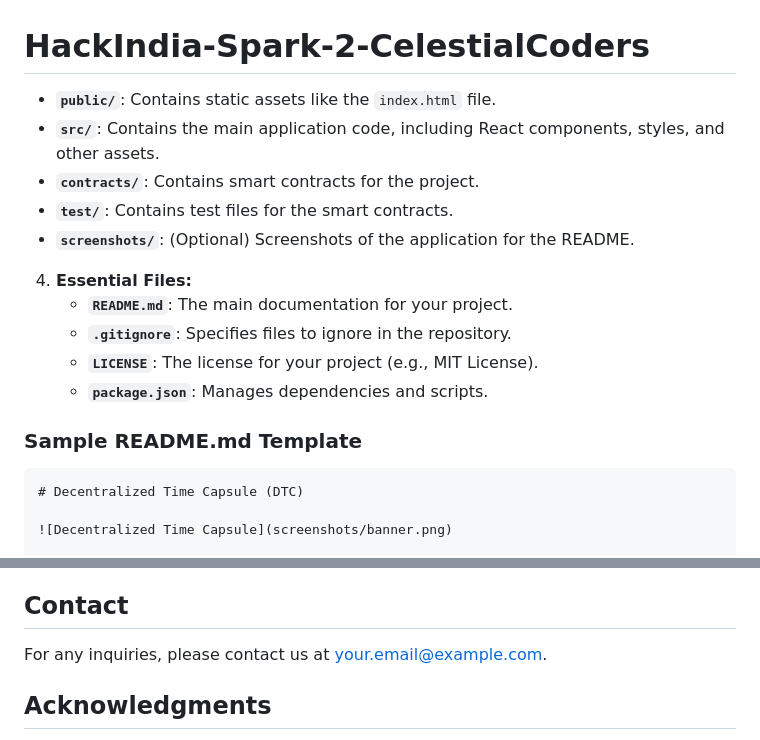
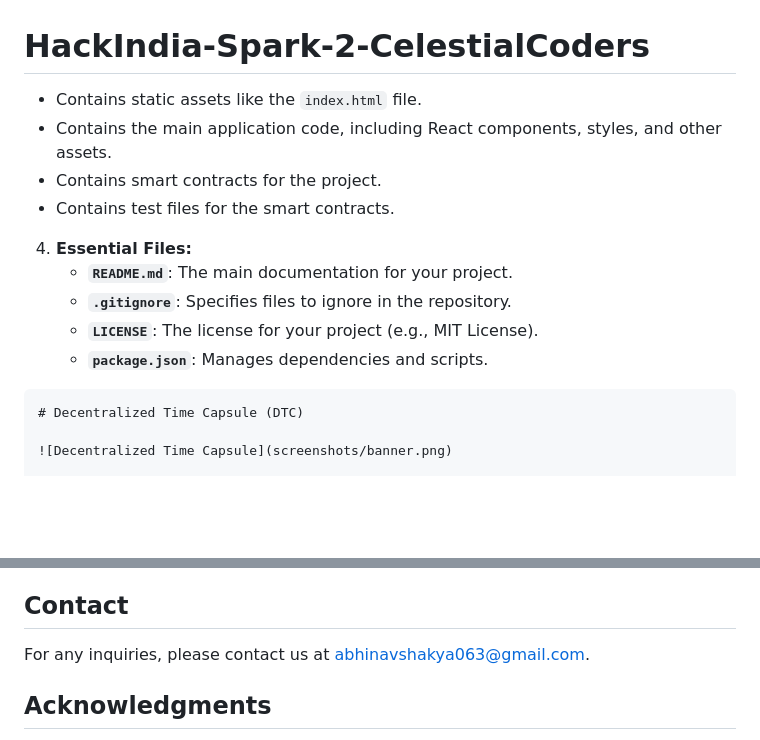
Before and after one commit to abhinav-123457/HackIndia-Spark-2-CelestialCoders, a Markdown page: README.md, 2 parts joined by grey strips. Rendered like a GitHub page; blank space fills up the shorter version.

````diff
--- a/README.md
+++ b/README.md
@@ -1,19 +1,16 @@
 # HackIndia-Spark-2-CelestialCoders
 
 
-   - **`public/`**: Contains static assets like the `index.html` file.
-   - **`src/`**: Contains the main application code, including React components, styles, and other assets.
-   - **`contracts/`**: Contains smart contracts for the project.
-   - **`test/`**: Contains test files for the smart contracts.
-   - **`screenshots/`**: (Optional) Screenshots of the application for the README.
+   -  Contains static assets like the `index.html` file.
+   -  Contains the main application code, including React components, styles, and other assets.
+   -  Contains smart contracts for the project.
+   -  Contains test files for the smart contracts.
 
 4. **Essential Files:**
    - **`README.md`**: The main documentation for your project.
    - **`.gitignore`**: Specifies files to ignore in the repository.
    - **`LICENSE`**: The license for your project (e.g., MIT License).
    - **`package.json`**: Manages dependencies and scripts.
-
-### Sample README.md Template
 
 ```markdown
 # Decentralized Time Capsule (DTC)
@@ -84,7 +81,7 @@ This project is licensed under the MIT License - see the [LICENSE](LICENSE) file
 
 ## Contact
 
-For any inquiries, please contact us at [your.email@example.com](mailto:your.email@example.com).
+For any inquiries, please contact us at [abhinavshakya063@gmail.com](mailto:abhinavshakya063@gmail.com).
 
 ## Acknowledgments
 
````
